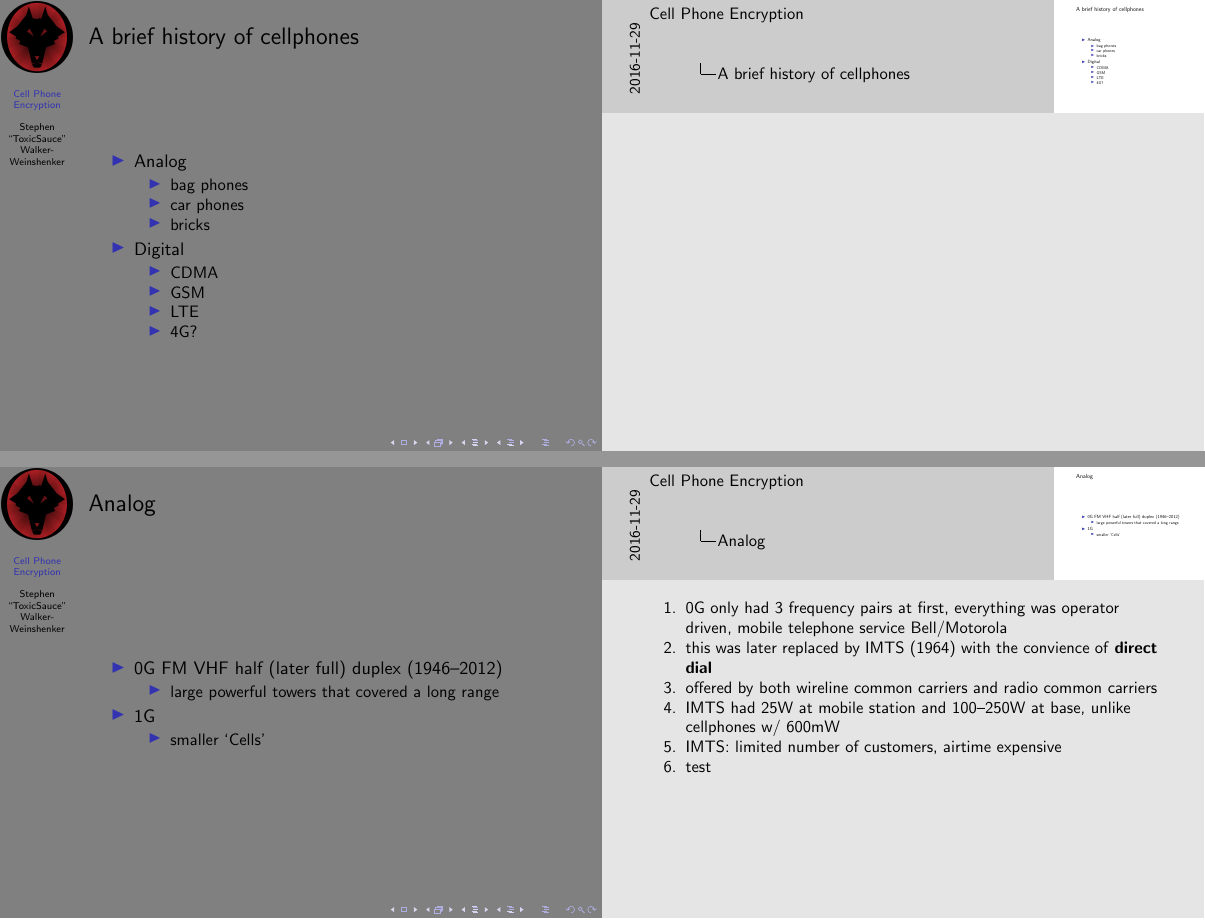
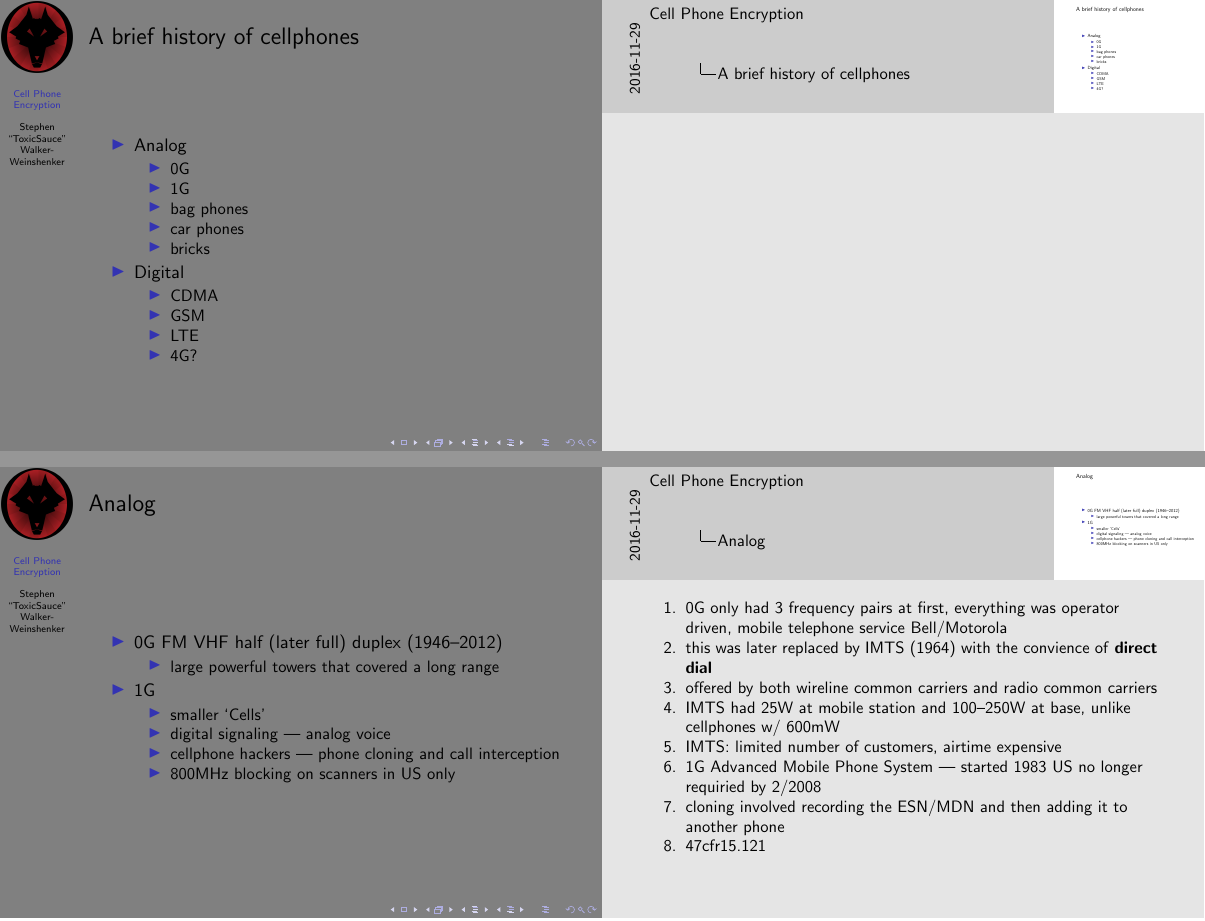
Before and after one commit to sww1235/Hashdump-Presentations, LaTeX slides (GSM-sec/gsm-sec.tex): pages 3 and 4 of 5, joined at a grey line. Compiled offline with pdfLaTeX.

Commit message:
almost done with 1G

```diff
--- a/GSM-sec/gsm-sec.tex
+++ b/GSM-sec/gsm-sec.tex
@@ -63,6 +63,8 @@
 \begin{itemize}
   \item Analog
   \begin{itemize}
+    \item 0G
+    \item 1G
     \item bag phones
     \item car phones
     \item bricks
@@ -87,6 +89,9 @@
     \item 1G
     \begin{itemize}
       \item smaller `Cells'
+      \item digital signaling --- analog voice
+      \item cellphone hackers --- phone cloning and call interception
+      \item 800MHz blocking on scanners in US only
     \end{itemize}
   \end{itemize}
 \note[item]{0G only had 3 frequency pairs at first, everything was operator
@@ -95,7 +100,9 @@ driven, mobile telephone service Bell/Motorola}
 \note[item]{offered by both wireline common carriers and radio common carriers}
 \note[item]{IMTS had 25W at mobile station and 100--250W at base, unlike cellphones w/ 600mW}
 \note[item]{IMTS:\@ limited number of customers, airtime expensive}
-\note[item]{test}
+\note[item]{1G Advanced Mobile Phone System --- started 1983 US no longer requiried by 2/2008}
+\note[item]{cloning involved recording the ESN/MDN and then adding it to another phone}
+\note[item]{47cfr15.121}
 \end{frame}
 
 \begin{frame}
```
Also changed, not shown: GSM-sec/gsm-sec.tex (4 more changed lines).
